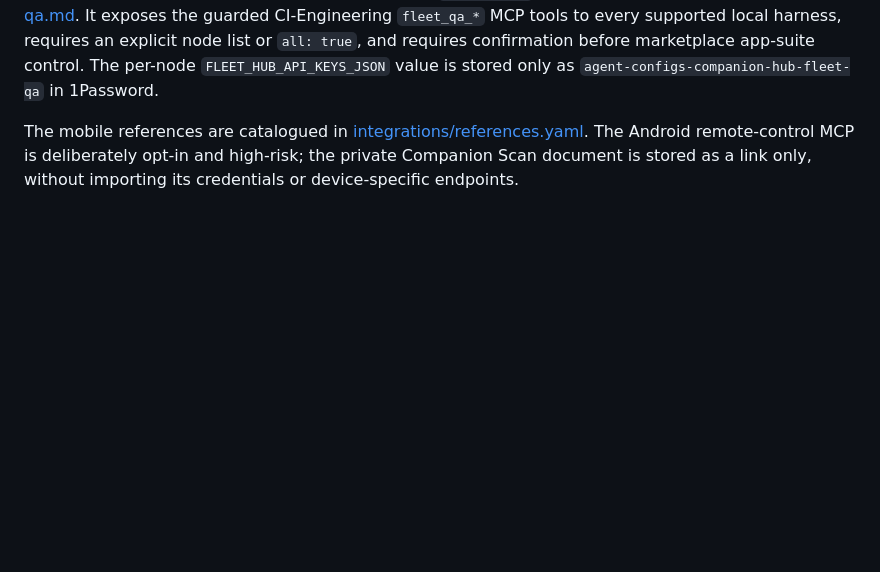
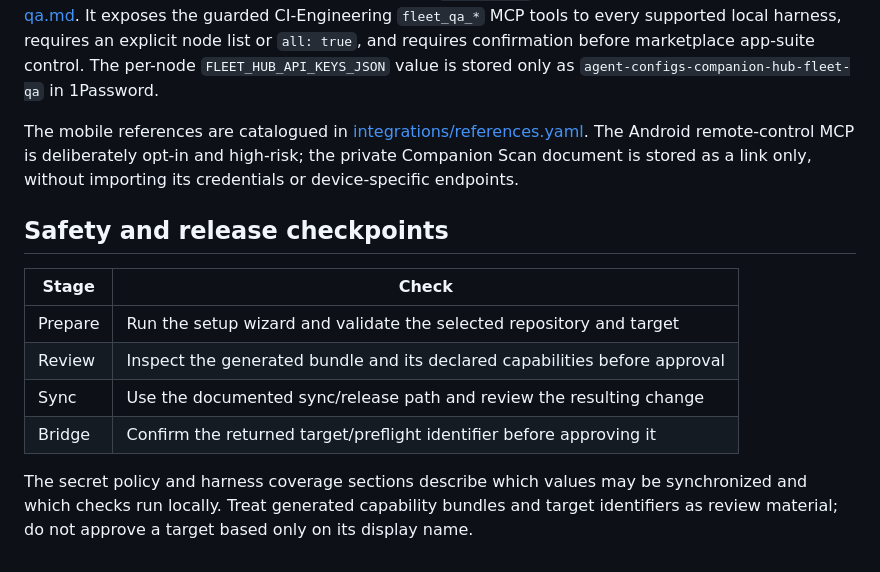
Before and after one commit to companionintelligence/CI-Agent-Sync, a Markdown page: README.md, the part around the change. GitHub-like rendering; blank space fills up the shorter version.

Commit message:
docs: expand README project guide

```diff
--- a/README.md
+++ b/README.md
@@ -447,3 +447,16 @@ The mobile references are catalogued in
 remote-control MCP is deliberately opt-in and high-risk; the private Companion
 Scan document is stored as a link only, without importing its credentials or
 device-specific endpoints.
+
+<!-- companion-hub-readme-deep-review -->
+
+## Safety and release checkpoints
+
+| Stage | Check |
+|---|---|
+| Prepare | Run the setup wizard and validate the selected repository and target |
+| Review | Inspect the generated bundle and its declared capabilities before approval |
+| Sync | Use the documented sync/release path and review the resulting change |
+| Bridge | Confirm the returned target/preflight identifier before approving it |
+
+The secret policy and harness coverage sections describe which values may be synchronized and which checks run locally. Treat generated capability bundles and target identifiers as review material; do not approve a target based only on its display name.
```
